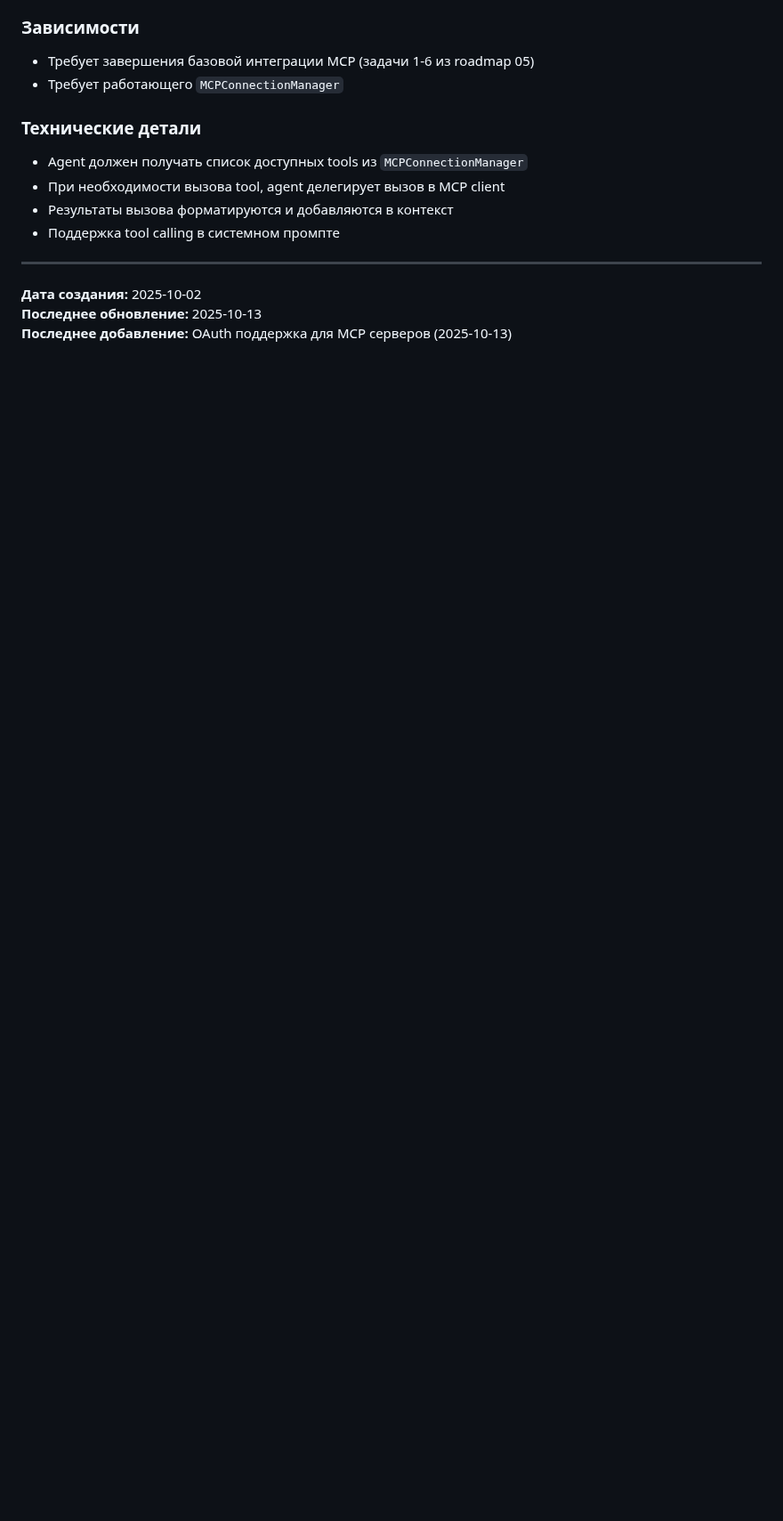
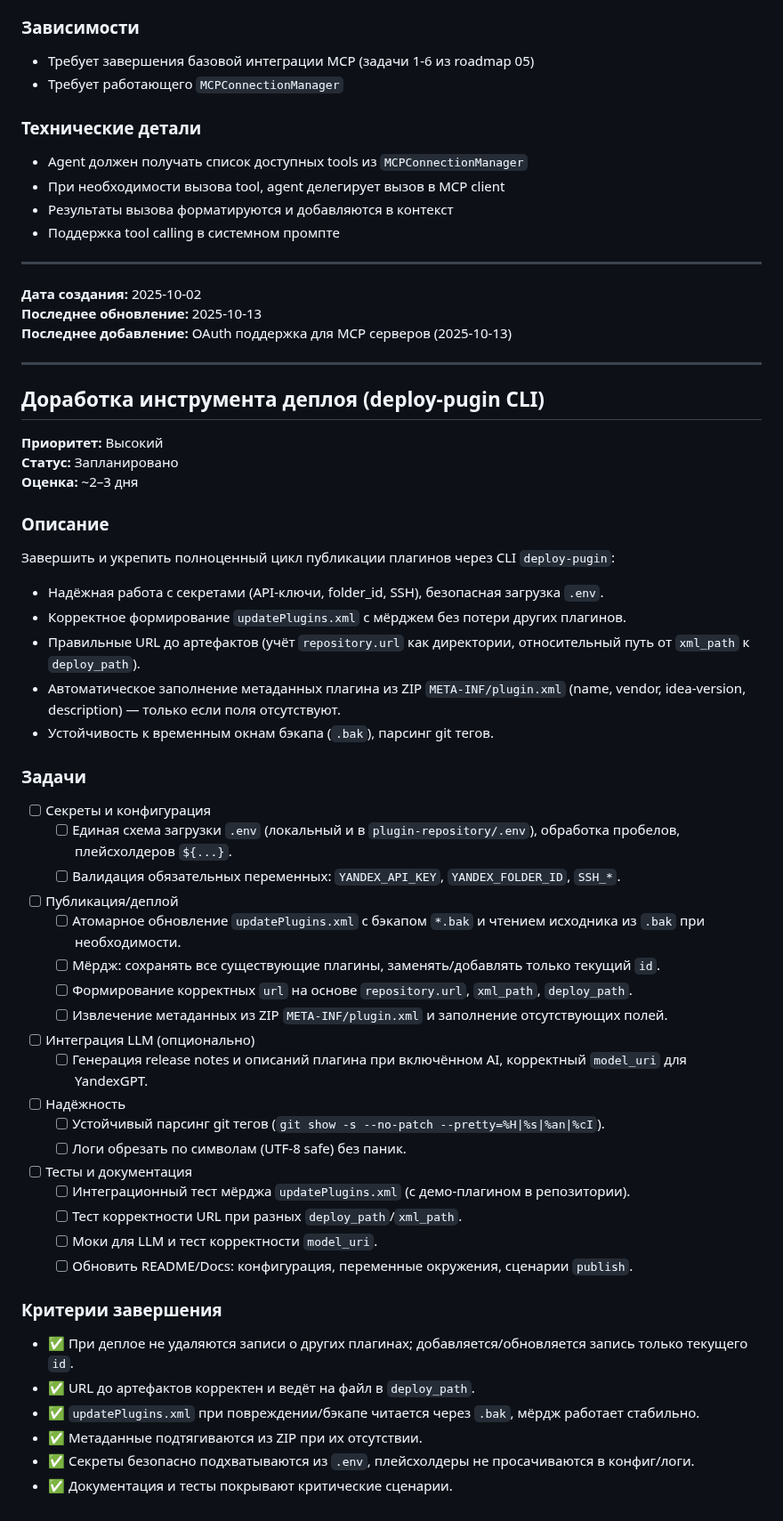
Before and after one commit to Aristman/ride, a Markdown page: docs/BACKLOG.md, the part around one of its changes. Shown at 89% size. Rendered like a GitHub page; blank space fills up the shorter version.

Commit message:
Docs: добавлен бэклог по доработке инструмента деплоя (deploy-pugin CLI): полный цикл, секреты, метаданные, мёрдж updatePlugins.xml, корректные URL, тесты и документация

```diff
--- a/docs/BACKLOG.md
+++ b/docs/BACKLOG.md
@@ -442,3 +443,47 @@ Tool Window "Token Usage":
 **Дата создания:** 2025-10-02
 **Последнее обновление:** 2025-10-13
 **Последнее добавление:** OAuth поддержка для MCP серверов (2025-10-13)
+
+---
+
+## Доработка инструмента деплоя (deploy-pugin CLI)
+
+**Приоритет:** Высокий
+**Статус:** Запланировано
+**Оценка:** ~2–3 дня
+
+### Описание
+Завершить и укрепить полноценный цикл публикации плагинов через CLI `deploy-pugin`:
+- Надёжная работа с секретами (API-ключи, folder_id, SSH), безопасная загрузка `.env`.
+- Корректное формирование `updatePlugins.xml` с мёрджем без потери других плагинов.
+- Правильные URL до артефактов (учёт `repository.url` как директории, относительный путь от `xml_path` к `deploy_path`).
+- Автоматическое заполнение метаданных плагина из ZIP `META-INF/plugin.xml` (name, vendor, idea-version, description) — только если поля отсутствуют.
+- Устойчивость к временным окнам бэкапа (`.bak`), парсинг git тегов.
+
+### Задачи
+- [ ] Секреты и конфигурация
+  - [ ] Единая схема загрузки `.env` (локальный и в `plugin-repository/.env`), обработка пробелов, плейсхолдеров `${...}`.
+  - [ ] Валидация обязательных переменных: `YANDEX_API_KEY`, `YANDEX_FOLDER_ID`, `SSH_*`.
+- [ ] Публикация/деплой
+  - [ ] Атомарное обновление `updatePlugins.xml` с бэкапом `*.bak` и чтением исходника из `.bak` при необходимости.
+  - [ ] Мёрдж: сохранять все существующие плагины, заменять/добавлять только текущий `id`.
+  - [ ] Формирование корректных `url` на основе `repository.url`, `xml_path`, `deploy_path`.
+  - [ ] Извлечение метаданных из ZIP `META-INF/plugin.xml` и заполнение отсутствующих полей.
+- [ ] Интеграция LLM (опционально)
+  - [ ] Генерация release notes и описаний плагина при включённом AI, корректный `model_uri` для YandexGPT.
+- [ ] Надёжность
+  - [ ] Устойчивый парсинг git тегов (`git show -s --no-patch --pretty=%H|%s|%an|%cI`).
+  - [ ] Логи обрезать по символам (UTF‑8 safe) без паник.
+- [ ] Тесты и документация
+  - [ ] Интеграционный тест мёрджа `updatePlugins.xml` (с демо‑плагином в репозитории).
+  - [ ] Тест корректности URL при разных `deploy_path`/`xml_path`.
+  - [ ] Моки для LLM и тест корректности `model_uri`.
+  - [ ] Обновить README/Docs: конфигурация, переменные окружения, сценарии `publish`.
+
+### Критерии завершения
+- ✅ При деплое не удаляются записи о других плагинах; добавляется/обновляется запись только текущего `id`.
+- ✅ URL до артефактов корректен и ведёт на файл в `deploy_path`.
+- ✅ `updatePlugins.xml` при повреждении/бэкапе читается через `.bak`, мёрдж работает стабильно.
+- ✅ Метаданные подтягиваются из ZIP при их отсутствии.
+- ✅ Секреты безопасно подхватываются из `.env`, плейсхолдеры не просачиваются в конфиг/логи.
+- ✅ Документация и тесты покрывают критические сценарии.
```
Also changed, not shown: other parts of docs/BACKLOG.md (+1 -0 lines).
